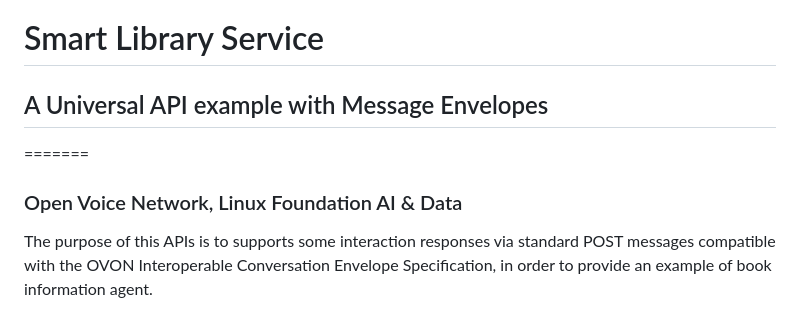
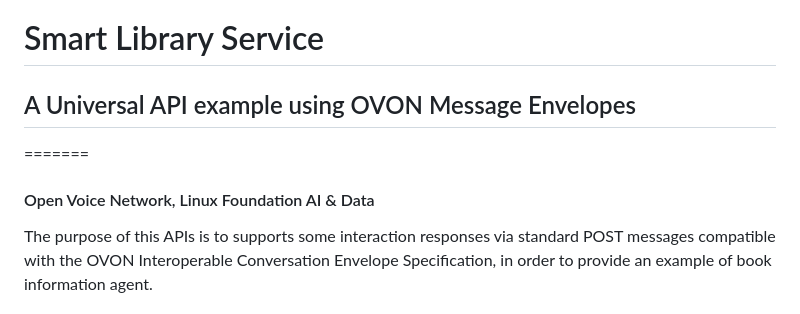
Before and after one commit to diegogosmar/ovonlf, a Markdown page: README.md, the part around the change. GitHub-like rendering.

Commit message:
no message

```diff
--- a/README.md
+++ b/README.md
@@ -1,7 +1,7 @@
 # Smart Library Service
-## A Universal API example with Message Envelopes
+## A Universal API example using OVON Message Envelopes
 =======
-### Open Voice Network, Linux Foundation AI & Data
+#### Open Voice Network, Linux Foundation AI & Data
 
 The purpose of this APIs is to supports some interaction responses via standard POST messages compatible with the OVON Interoperable Conversation Envelope Specification, in order to provide an example of book information agent.
 
```
